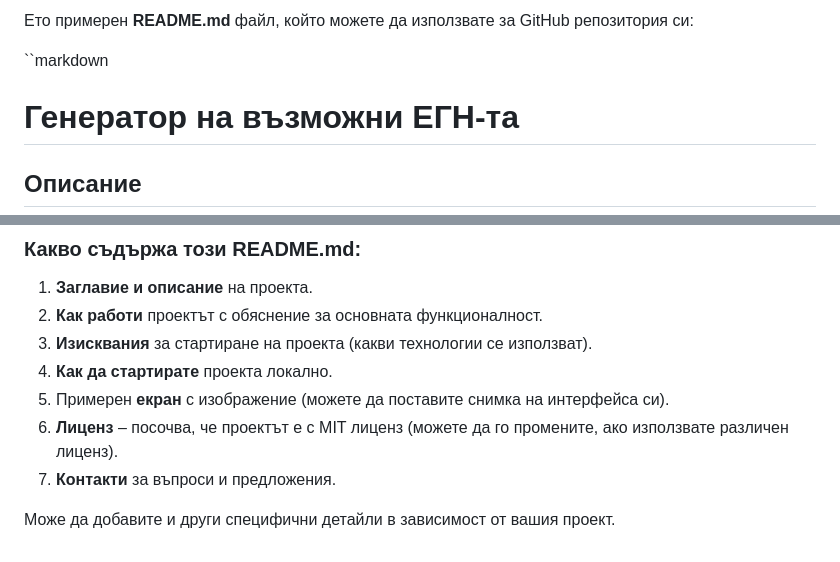
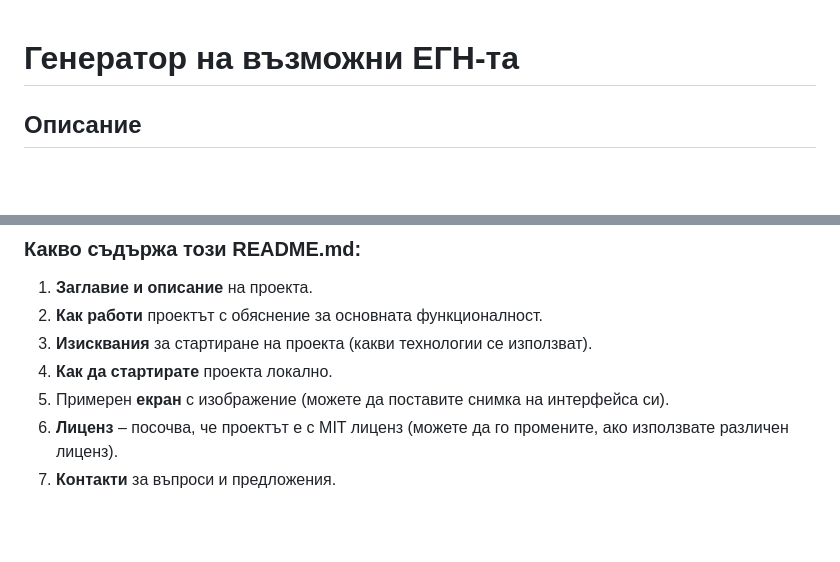
Before and after one commit to NekotinaX/bulgaria-egn, a Markdown page: README.md, 2 parts joined by grey strips. Drawn GitHub-style; blank space fills up the shorter version.

Commit message:
Update README.md
Signed-off-by: Aleksandar Ivanov <95071463+NekotinaX@users.noreply.github.com>

```diff
--- a/README.md
+++ b/README.md
@@ -1,6 +1,3 @@
-Ето примерен **README.md** файл, който можете да използвате за GitHub репозитория си:
-
-``markdown
 # Генератор на възможни ЕГН-та
 
 ## Описание
@@ -48,5 +45,3 @@
 5. Примерен **екран** с изображение (можете да поставите снимка на интерфейса си).
 6. **Лиценз** – посочва, че проектът е с MIT лиценз (можете да го промените, ако използвате различен лиценз).
 7. **Контакти** за въпроси и предложения.
-
-Може да добавите и други специфични детайли в зависимост от вашия проект.
```
